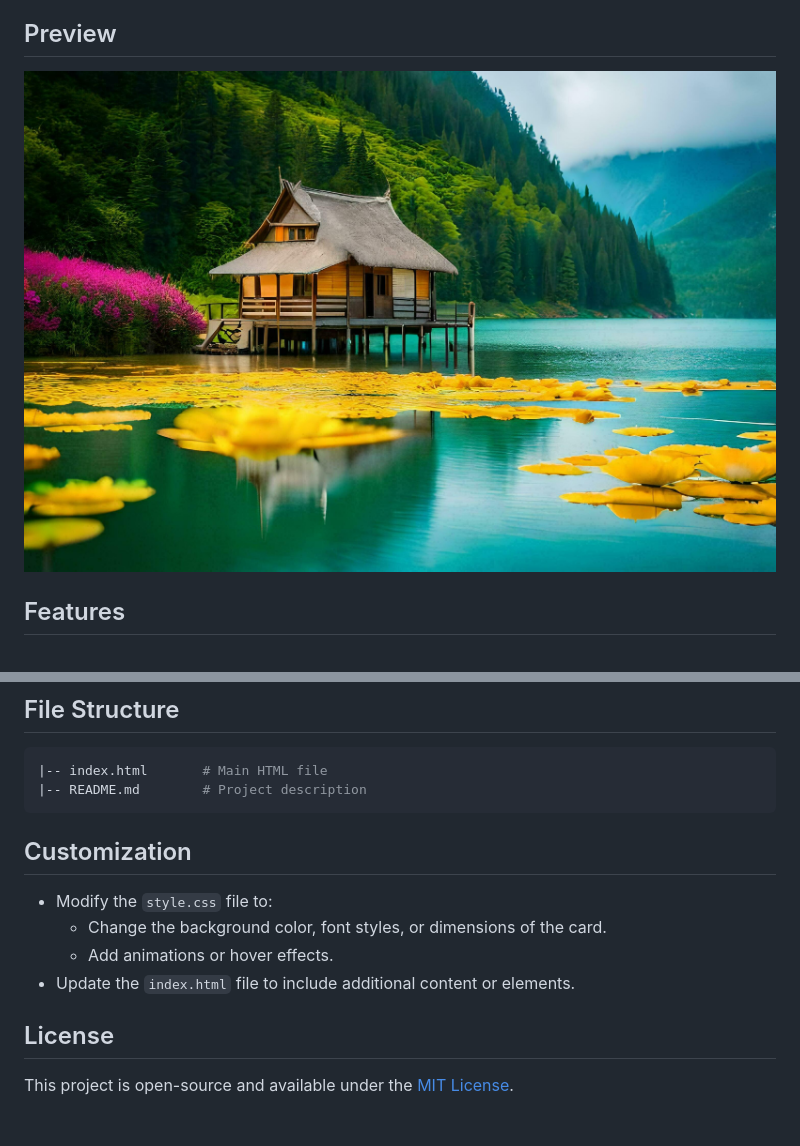
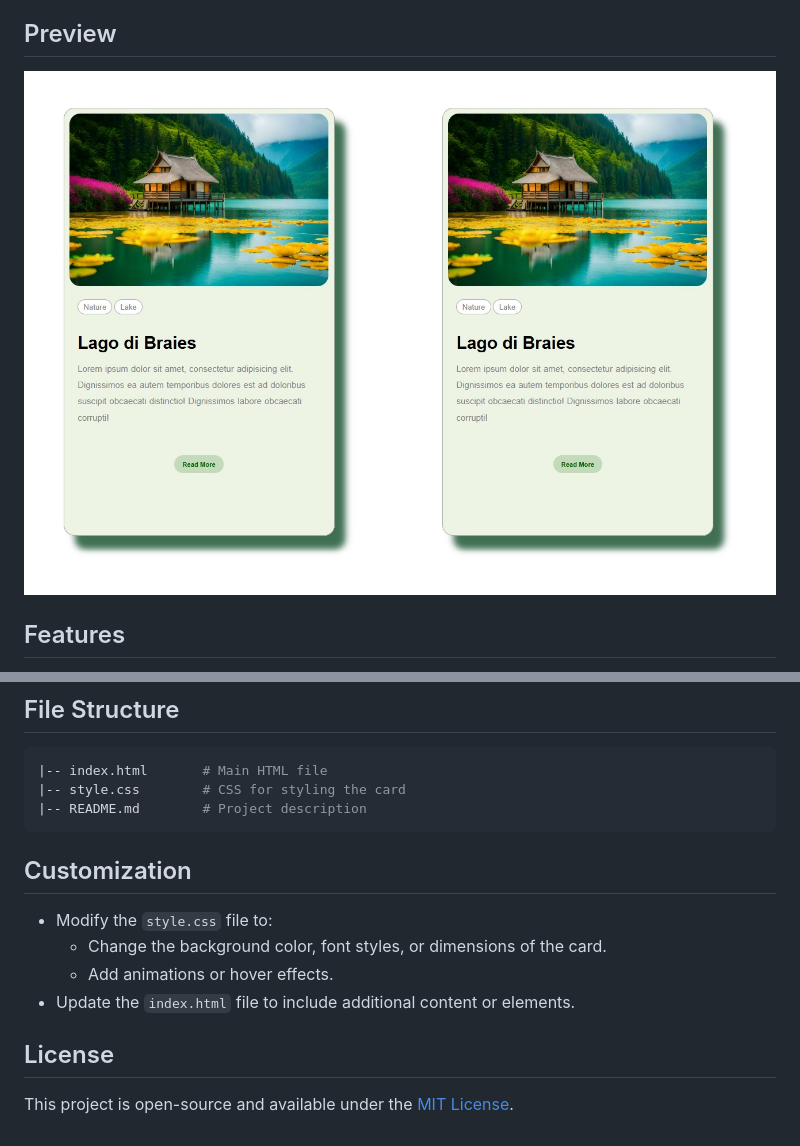
Before and after one commit to Harshanandita/Card-Design, a Markdown page: README.md, 2 parts joined by grey strips. Rendered like a GitHub page; pictures changed too: Card.png (added).

Commit message:
index.html style.css Card.png README.md

````diff
--- a/README.md
+++ b/README.md
@@ -4,7 +4,7 @@ This project demonstrates how to create and style a visually appealing card usin
 
 ## Preview
 
-![Card Design Preview](./lake.jpg)
+![Card Design Preview](./Card.png)
 
 ## Features
 
@@ -36,6 +36,7 @@ This project demonstrates how to create and style a visually appealing card usin
 
    ```bash
    |-- index.html       # Main HTML file
+   |-- style.css        # CSS for styling the card
    |-- README.md        # Project description
    ```
 
````
Also changed, not shown: other parts of README.md (+1 -1 lines), 2 other files.
